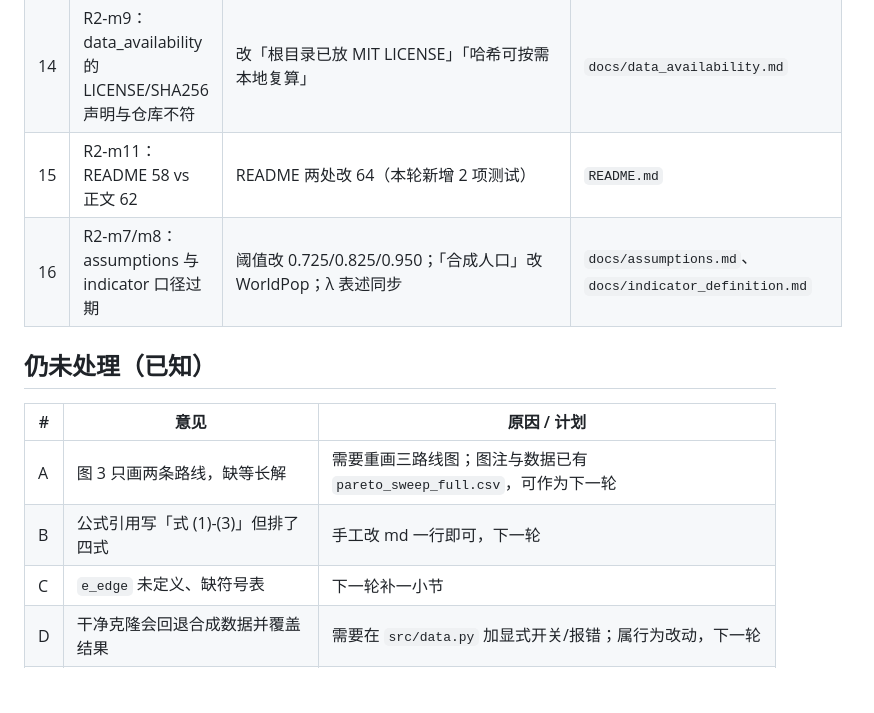
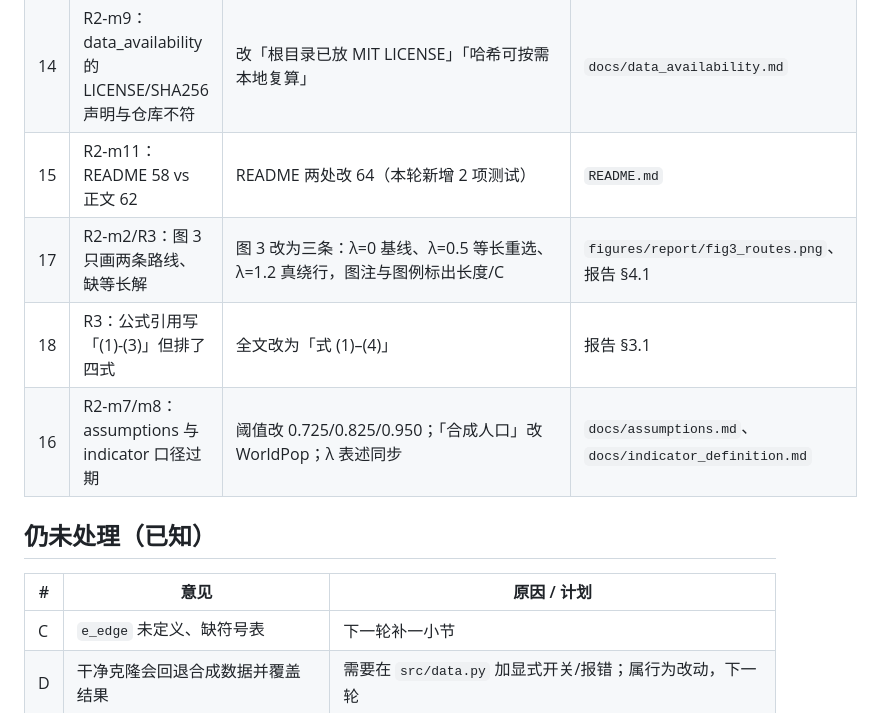
Before and after one commit to yir97166/lowalt-route-risk, a Markdown page: docs/review_fixes.md, the part around the change. GitHub-like rendering; blank space fills up the shorter version.

```diff
--- a/docs/review_fixes.md
+++ b/docs/review_fixes.md
@@ -21,14 +21,14 @@
 | 13 | R3：表 2 写 5 组 OD 实际 9 组 | 改「9 组 OD，含 4 组反例」 | 报告 §2 |
 | 14 | R2-m9：data_availability 的 LICENSE/SHA256 声明与仓库不符 | 改「根目录已放 MIT LICENSE」「哈希可按需本地复算」 | `docs/data_availability.md` |
 | 15 | R2-m11：README 58 vs 正文 62 | README 两处改 64（本轮新增 2 项测试） | `README.md` |
+| 17 | R2-m2/R3：图 3 只画两条路线、缺等长解 | 图 3 改为三条：λ=0 基线、λ=0.5 等长重选、λ=1.2 真绕行，图注与图例标出长度/C | `figures/report/fig3_routes.png`、报告 §4.1 |
+| 18 | R3：公式引用写「(1)-(3)」但排了四式 | 全文改为「式 (1)–(4)」 | 报告 §3.1 |
 | 16 | R2-m7/m8：assumptions 与 indicator 口径过期 | 阈值改 0.725/0.825/0.950；「合成人口」改 WorldPop；λ 表述同步 | `docs/assumptions.md`、`docs/indicator_definition.md` |
 
 ## 仍未处理（已知）
 
 | # | 意见 | 原因 / 计划 |
 |---|---|---|
-| A | 图 3 只画两条路线，缺等长解 | 需要重画三路线图；图注与数据已有 `pareto_sweep_full.csv`，可作为下一轮 |
-| B | 公式引用写「式 (1)-(3)」但排了四式 | 手工改 md 一行即可，下一轮 |
 | C | `e_edge` 未定义、缺符号表 | 下一轮补一小节 |
 | D | 干净克隆会回退合成数据并覆盖结果 | 需要在 `src/data.py` 加显式开关/报错；属行为改动，下一轮 |
 | E | route_hash 去重把目标值相同的 4 条算 4 解 | 需在去重时按 `(length, C)` 合并；下一轮 |
```
Also changed, not shown: report/report_md2word.md (+2 -2 lines), report/report_zh.md (+2 -2 lines), figures/report/fig3_routes.png, 7 other files.
